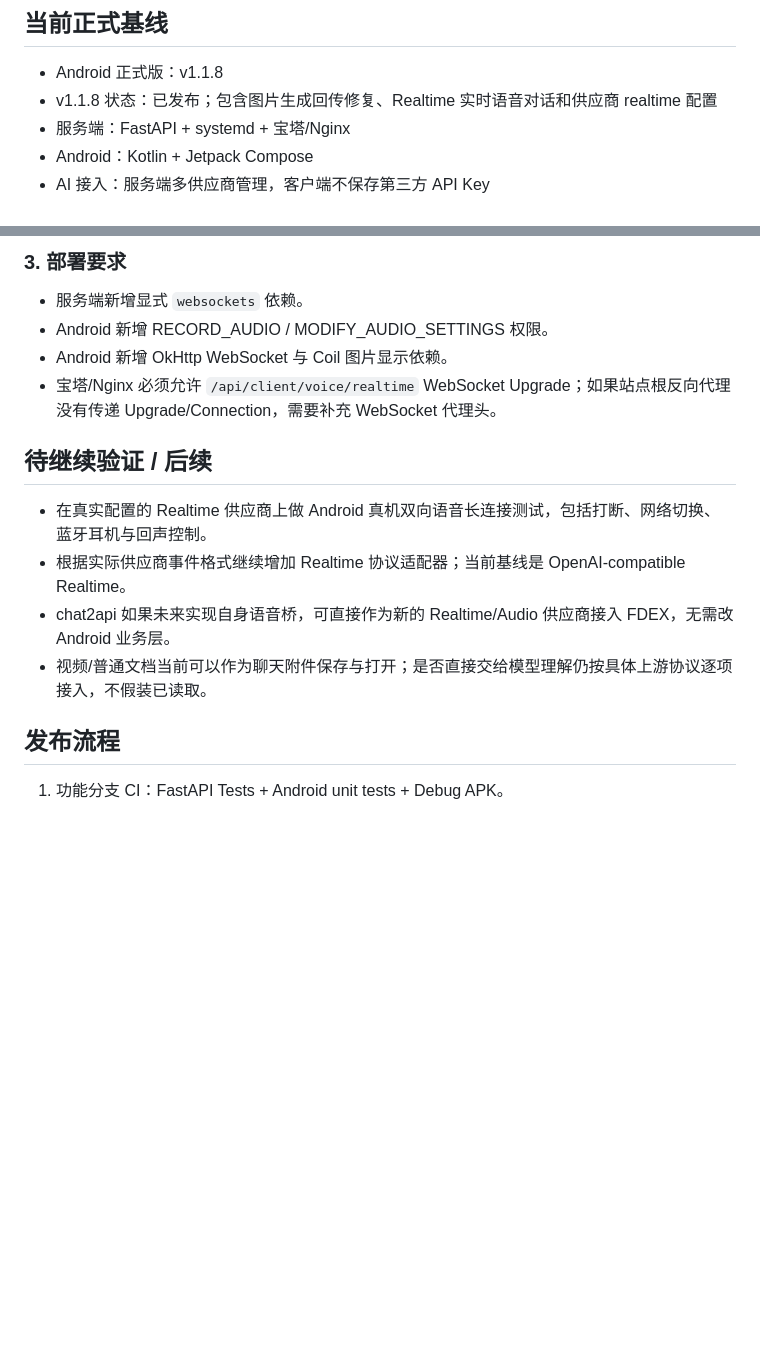
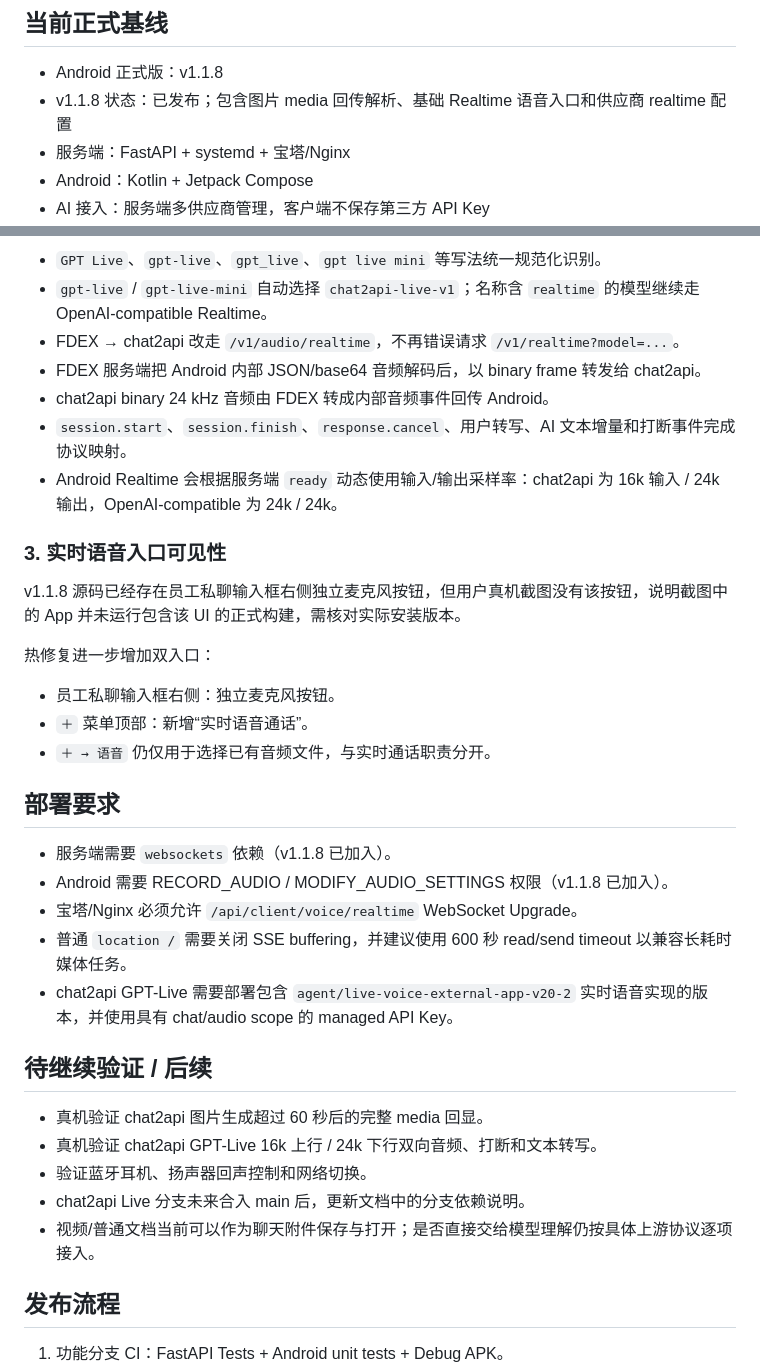
Before and after one commit to b8vipvip/fdex, a Markdown page: DEVELOPMENT_PROGRESS.md, 2 parts joined by grey strips. Rendered like a GitHub page; blank space fills up the shorter version.

```diff
--- a/DEVELOPMENT_PROGRESS.md
+++ b/DEVELOPMENT_PROGRESS.md
@@ -5,7 +5,7 @@
 ## 当前正式基线
 
 - Android 正式版：v1.1.8
-- v1.1.8 状态：已发布；包含图片生成回传修复、Realtime 实时语音对话和供应商 realtime 配置
+- v1.1.8 状态：已发布；包含图片 media 回传解析、基础 Realtime 语音入口和供应商 realtime 配置
 - 服务端：FastAPI + systemd + 宝塔/Nginx
 - Android：Kotlin + Jetpack Compose
 - AI 接入：服务端多供应商管理，客户端不保存第三方 API Key
@@ -85,17 +102,37 @@
 
-### 3. 部署要求
+- `GPT Live`、`gpt-live`、`gpt_live`、`gpt live mini` 等写法统一规范化识别。
+- `gpt-live` / `gpt-live-mini` 自动选择 `chat2api-live-v1`；名称含 `realtime` 的模型继续走 OpenAI-compatible Realtime。
+- FDEX → chat2api 改走 `/v1/audio/realtime`，不再错误请求 `/v1/realtime?model=...`。
+- FDEX 服务端把 Android 内部 JSON/base64 音频解码后，以 binary frame 转发给 chat2api。
+- chat2api binary 24 kHz 音频由 FDEX 转成内部音频事件回传 Android。
+- `session.start`、`session.finish`、`response.cancel`、用户转写、AI 文本增量和打断事件完成协议映射。
+- Android Realtime 会根据服务端 `ready` 动态使用输入/输出采样率：chat2api 为 16k 输入 / 24k 输出，OpenAI-compatible 为 24k / 24k。
 
-- 服务端新增显式 `websockets` 依赖。
-- Android 新增 RECORD_AUDIO / MODIFY_AUDIO_SETTINGS 权限。
-- Android 新增 OkHttp WebSocket 与 Coil 图片显示依赖。
-- 宝塔/Nginx 必须允许 `/api/client/voice/realtime` WebSocket Upgrade；如果站点根反向代理没有传递 Upgrade/Connection，需要补充 WebSocket 代理头。
+### 3. 实时语音入口可见性
+
+v1.1.8 源码已经存在员工私聊输入框右侧独立麦克风按钮，但用户真机截图没有该按钮，说明截图中的 App 并未运行包含该 UI 的正式构建，需核对实际安装版本。
+
+热修复进一步增加双入口：
+
+- 员工私聊输入框右侧：独立麦克风按钮。
+- `＋` 菜单顶部：新增“实时语音通话”。
+- `＋ → 语音` 仍仅用于选择已有音频文件，与实时通话职责分开。
+
+## 部署要求
+
+- 服务端需要 `websockets` 依赖（v1.1.8 已加入）。
+- Android 需要 RECORD_AUDIO / MODIFY_AUDIO_SETTINGS 权限（v1.1.8 已加入）。
+- 宝塔/Nginx 必须允许 `/api/client/voice/realtime` WebSocket Upgrade。
+- 普通 `location /` 需要关闭 SSE buffering，并建议使用 600 秒 read/send timeout 以兼容长耗时媒体任务。
+- chat2api GPT-Live 需要部署包含 `agent/live-voice-external-app-v20-2` 实时语音实现的版本，并使用具有 chat/audio scope 的 managed API Key。
 
 ## 待继续验证 / 后续
 
-- 在真实配置的 Realtime 供应商上做 Android 真机双向语音长连接测试，包括打断、网络切换、蓝牙耳机与回声控制。
-- 根据实际供应商事件格式继续增加 Realtime 协议适配器；当前基线是 OpenAI-compatible Realtime。
-- chat2api 如果未来实现自身语音桥，可直接作为新的 Realtime/Audio 供应商接入 FDEX，无需改 Android 业务层。
-- 视频/普通文档当前可以作为聊天附件保存与打开；是否直接交给模型理解仍按具体上游协议逐项接入，不假装已读取。
+- 真机验证 chat2api 图片生成超过 60 秒后的完整 media 回显。
+- 真机验证 chat2api GPT-Live 16k 上行 / 24k 下行双向音频、打断和文本转写。
+- 验证蓝牙耳机、扬声器回声控制和网络切换。
+- chat2api Live 分支未来合入 main 后，更新文档中的分支依赖说明。
+- 视频/普通文档当前可以作为聊天附件保存与打开；是否直接交给模型理解仍按具体上游协议逐项接入。
 
 ## 发布流程
 
```
Also changed, not shown: other parts of DEVELOPMENT_PROGRESS.md (+49 -32 lines).
